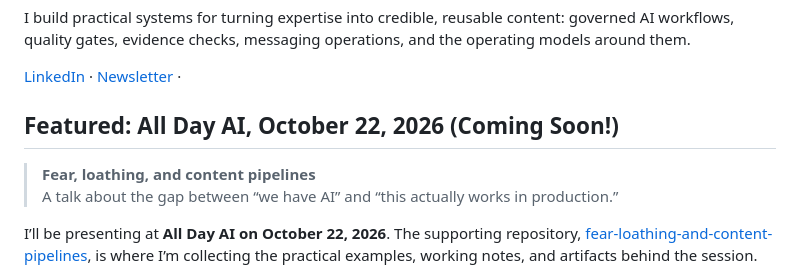
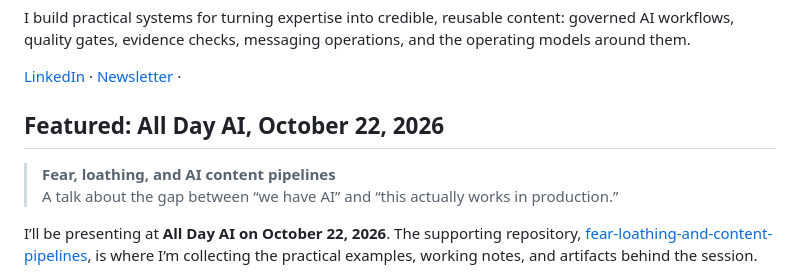
Before and after one commit to will-kelly/will-kelly, a Markdown page: README.md, the part around the change. Drawn GitHub-style.

Commit message:
Revise All Day AI event details in README
Updated the title and description for the All Day AI event.

```diff
--- a/README.md
+++ b/README.md
@@ -6,9 +6,9 @@ I build practical systems for turning expertise into credible, reusable content:
 
 [LinkedIn](https://linkedin.com/in/willkelly) · [Newsletter](https://willkelly.substack.com) ·
 
-## Featured: All Day AI, October 22, 2026 (Coming Soon!)
+## Featured: All Day AI, October 22, 2026
 
-> **Fear, loathing, and content pipelines**
+> **Fear, loathing, and AI content pipelines**
 > A talk about the gap between “we have AI” and “this actually works in production.”
 
 I’ll be presenting at **All Day AI on October 22, 2026**. The supporting repository, [fear-loathing-and-content-pipelines](https://github.com/will-kelly/fear-loathing-and-content-pipelines), is where I’m collecting the practical examples, working notes, and artifacts behind the session.
```
